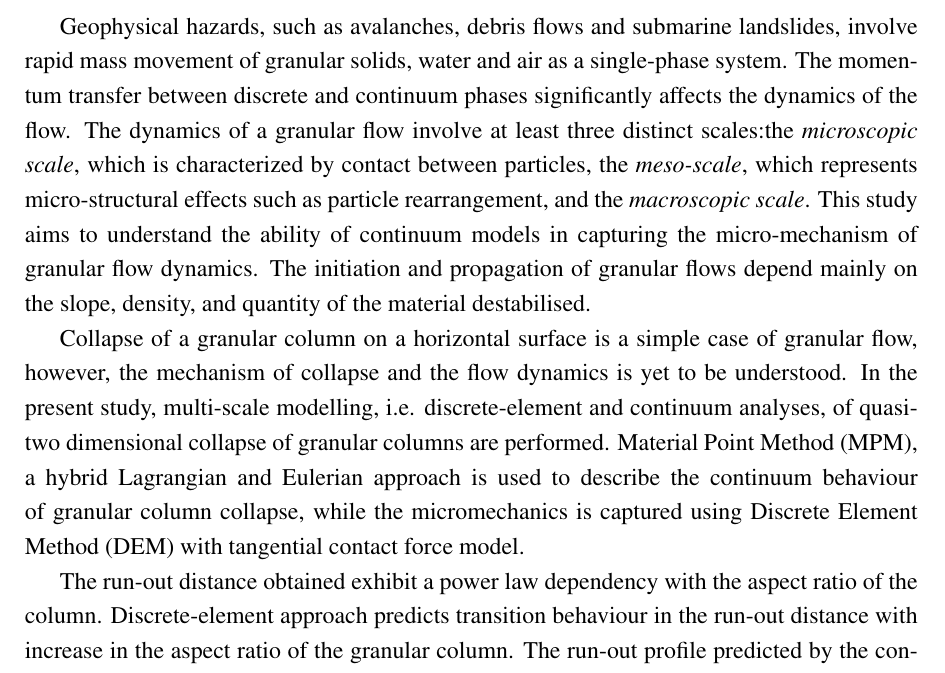
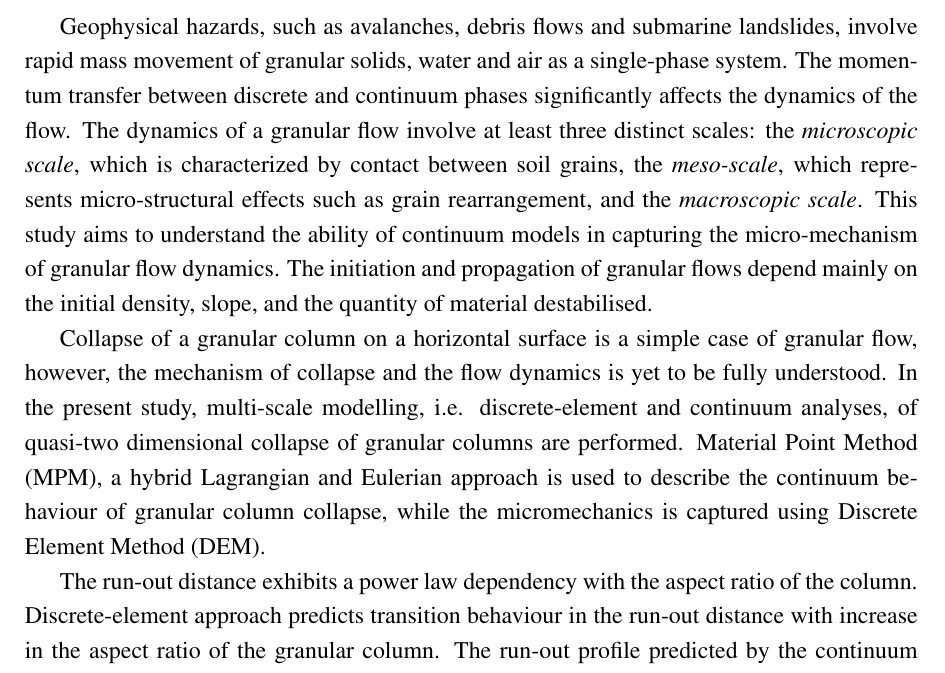
Before and after one commit to kks32/phd-thesis, a LaTeX thesis (thesis.tex, which reads Abstract/abstract.tex): part of page 2 of 4, cut so that both start at the same text. Compiled offline with pdfLaTeX.

Commit message:
abstract - updates

```diff
--- a/Abstract/abstract.tex
+++ b/Abstract/abstract.tex
@@ -7,24 +7,24 @@ Geophysical hazards, such as avalanches, debris flows and submarine landslides,
 involve rapid mass movement of granular solids, water and air as a single-phase
 system. The momentum transfer between discrete and continuum phases
 significantly affects the dynamics of the flow. The dynamics of a granular flow
-involve at least three distinct scales:the \textit{microscopic scale}, which is
-characterized by contact between particles, the \textit{meso-scale}, which
-represents micro-structural effects such as particle rearrangement, and the
+involve at least three distinct scales: the \textit{microscopic scale}, which
+is characterized by contact between soil grains, the \textit{meso-scale}, which
+represents micro-structural effects such as grain rearrangement, and the
 \textit{macroscopic scale}. This study aims to understand the ability of
 continuum models in capturing the micro-mechanism of granular flow dynamics.
-The initiation and propagation of granular flows depend mainly on the slope,
-density, and quantity of the material destabilised.
+The initiation and propagation of granular flows depend mainly on the initial
+density, slope, and the quantity of material destabilised.
 
 Collapse of a granular column on a horizontal surface is a simple case of
 granular flow, however, the mechanism of collapse and the flow dynamics is yet
-to be understood. In the present study, multi-scale modelling, i.e.
+to be fully understood. In the present study, multi-scale modelling, i.e.
 discrete-element and continuum analyses, of quasi-two dimensional collapse of
 granular columns are performed. Material Point Method (MPM), a hybrid
 Lagrangian and Eulerian approach is used to describe the continuum behaviour of
 granular column collapse, while the micromechanics is captured using Discrete
-Element Method (DEM) with tangential contact force model.
+Element Method (DEM).
 
-The run-out distance obtained exhibit a power law dependency with the aspect
+The run-out distance exhibits a power law dependency with the aspect
 ratio of the column. Discrete-element approach predicts transition behaviour in
 the run-out distance with increase in the aspect ratio of the granular column.
 The run-out profile predicted by the continuum simulations matches with DEM
```
Also changed, not shown: thesis.pdf.
